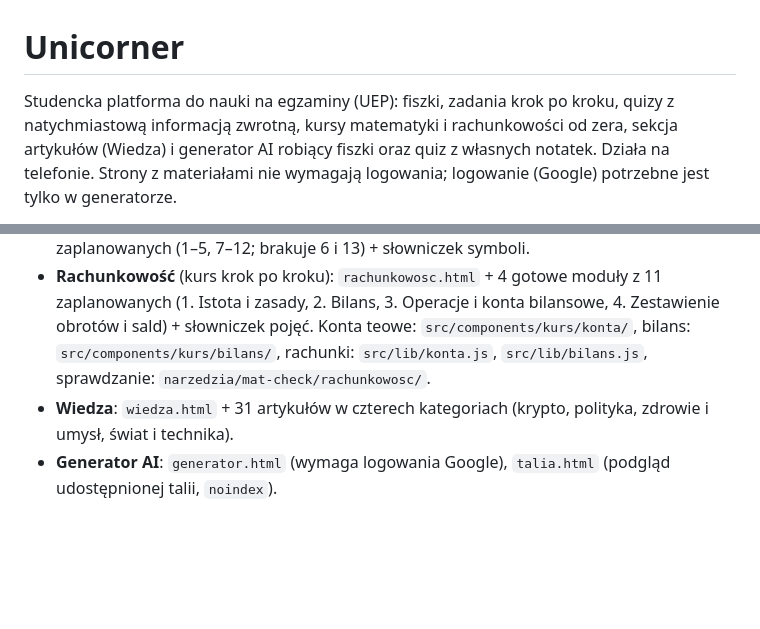
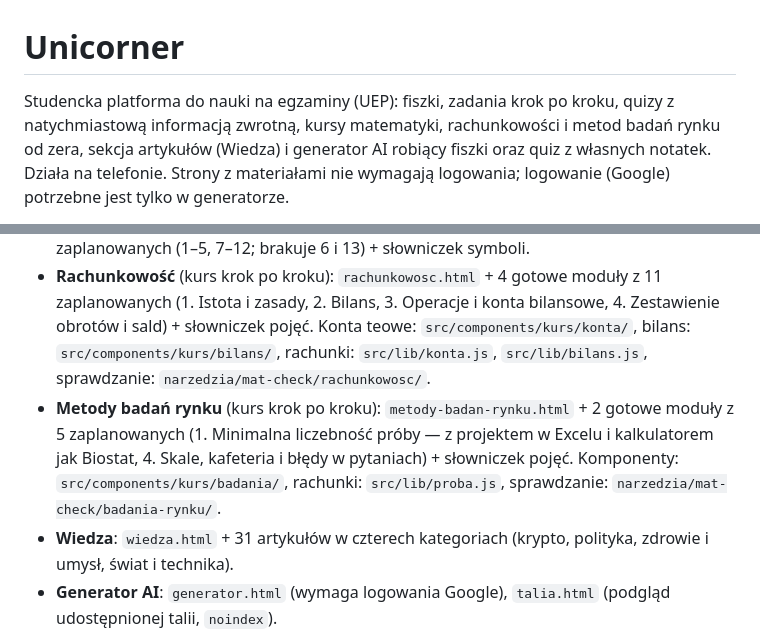
Before and after one commit to maciekstrzyzewski1-droid/unicorner, a Markdown page: README.md, 2 parts joined by grey strips. Rendered like a GitHub page; blank space fills up the shorter version.

Commit message:
README: kurs Metody badań rynku (2 moduły z 5)
Co-Authored-By: Claude Opus 5.5 <noreply@anthropic.com>

```diff
--- a/README.md
+++ b/README.md
@@ -1,7 +1,7 @@
 # Unicorner
 
 Studencka platforma do nauki na egzaminy (UEP): fiszki, zadania krok po kroku, quizy
-z natychmiastową informacją zwrotną, kursy matematyki i rachunkowości od zera, sekcja artykułów (Wiedza)
+z natychmiastową informacją zwrotną, kursy matematyki, rachunkowości i metod badań rynku od zera, sekcja artykułów (Wiedza)
 i generator AI robiący fiszki oraz quiz z własnych notatek. Działa na telefonie.
 Strony z materiałami nie wymagają logowania; logowanie (Google) potrzebne jest tylko w generatorze.
 
@@ -58,6 +58,7 @@ przechodzący `npm run build`, więc przed pushem zawsze go uruchom. Na pull req
 - **Statystyka** (hub): `statystyka`, `dynamika`, `trend`, `sezonowosc`, `korelacja`, `korelacja-wieloraka`, `regresja`, `Statystyka_Navoica_Egzamin`.
 - **Matematyka** (kurs krok po kroku): `matematyka.html` + 11 gotowych modułów z 13 zaplanowanych (1–5, 7–12; brakuje 6 i 13) + słowniczek symboli.
 - **Rachunkowość** (kurs krok po kroku): `rachunkowosc.html` + 4 gotowe moduły z 11 zaplanowanych (1. Istota i zasady, 2. Bilans, 3. Operacje i konta bilansowe, 4. Zestawienie obrotów i sald) + słowniczek pojęć. Konta teowe: `src/components/kurs/konta/`, bilans: `src/components/kurs/bilans/`, rachunki: `src/lib/konta.js`, `src/lib/bilans.js`, sprawdzanie: `narzedzia/mat-check/rachunkowosc/`.
+- **Metody badań rynku** (kurs krok po kroku): `metody-badan-rynku.html` + 2 gotowe moduły z 5 zaplanowanych (1. Minimalna liczebność próby — z projektem w Excelu i kalkulatorem jak Biostat, 4. Skale, kafeteria i błędy w pytaniach) + słowniczek pojęć. Komponenty: `src/components/kurs/badania/`, rachunki: `src/lib/proba.js`, sprawdzanie: `narzedzia/mat-check/badania-rynku/`.
 - **Wiedza**: `wiedza.html` + 31 artykułów w czterech kategoriach (krypto, polityka, zdrowie i umysł, świat i technika).
 - **Generator AI**: `generator.html` (wymaga logowania Google), `talia.html` (podgląd udostępnionej talii, `noindex`).
 - **Pozostałe**: `kontakt`, `prywatnosc`, `regulamin`, `recenzje.html` (formularz opinii), `moderacja.html` (panel, `noindex`, nielinkowany, wymaga `ADMIN_CODE`).
```
